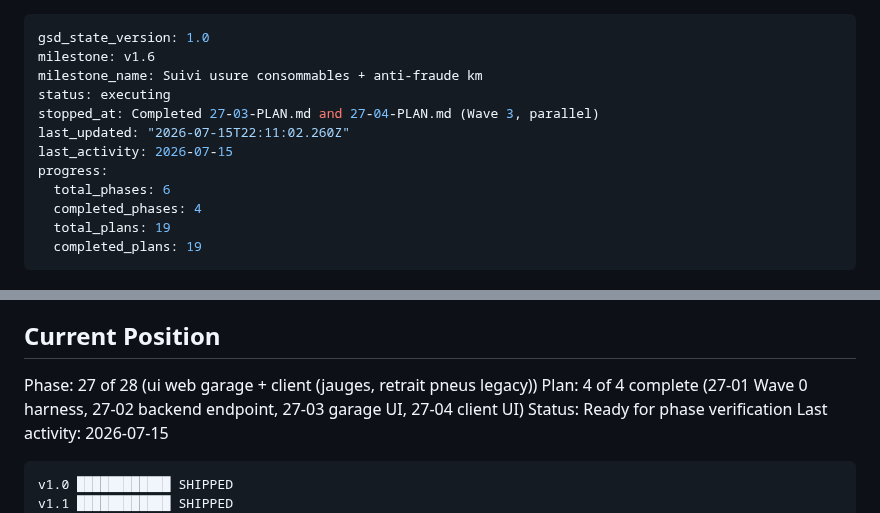
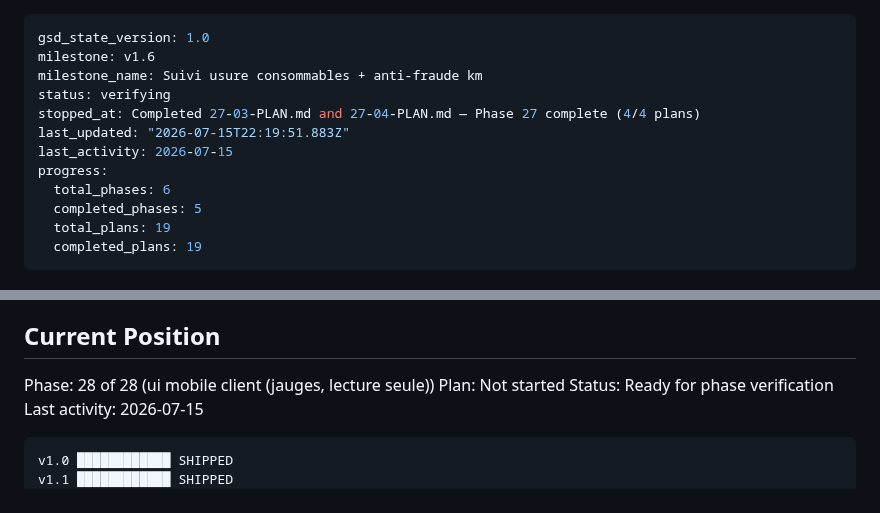
Before and after one commit to motokey63/Motokey-api-1.0, a Markdown page: .planning/STATE.md, 2 parts joined by grey strips. Drawn GitHub-style.

Commit message:
docs(phase-27): complete phase execution
Phase 27 verified passed (5/5 must-haves, GAUGE-01/GAUGE-02/CONSO-04
satisfied). ROADMAP.md/STATE.md advanced to Phase 28.

```diff
--- a/.planning/STATE.md
+++ b/.planning/STATE.md
@@ -2,13 +2,13 @@
 gsd_state_version: 1.0
 milestone: v1.6
 milestone_name: Suivi usure consommables + anti-fraude km
-status: executing
-stopped_at: Completed 27-03-PLAN.md and 27-04-PLAN.md (Wave 3, parallel)
-last_updated: "2026-07-15T22:11:02.260Z"
+status: verifying
+stopped_at: Completed 27-03-PLAN.md and 27-04-PLAN.md — Phase 27 complete (4/4 plans)
+last_updated: "2026-07-15T22:19:51.883Z"
 last_activity: 2026-07-15
 progress:
   total_phases: 6
-  completed_phases: 4
+  completed_phases: 5
   total_plans: 19
   completed_plans: 19
 ---
@@ -24,8 +24,8 @@ See: .planning/PROJECT.md (updated 2026-07-13)
 
 ## Current Position
 
-Phase: 27 of 28 (ui web garage + client (jauges, retrait pneus legacy))
-Plan: 4 of 4 complete (27-01 Wave 0 harness, 27-02 backend endpoint, 27-03 garage UI, 27-04 client UI)
+Phase: 28 of 28 (ui mobile client (jauges, lecture seule))
+Plan: Not started
 Status: Ready for phase verification
 Last activity: 2026-07-15
 
```
Also changed, not shown: .planning/ROADMAP.md (+1 -1 lines), 1 other file.
